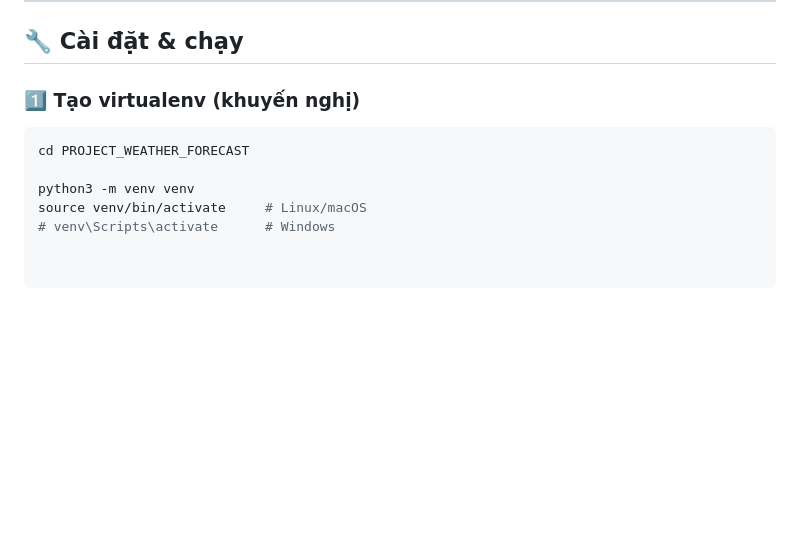
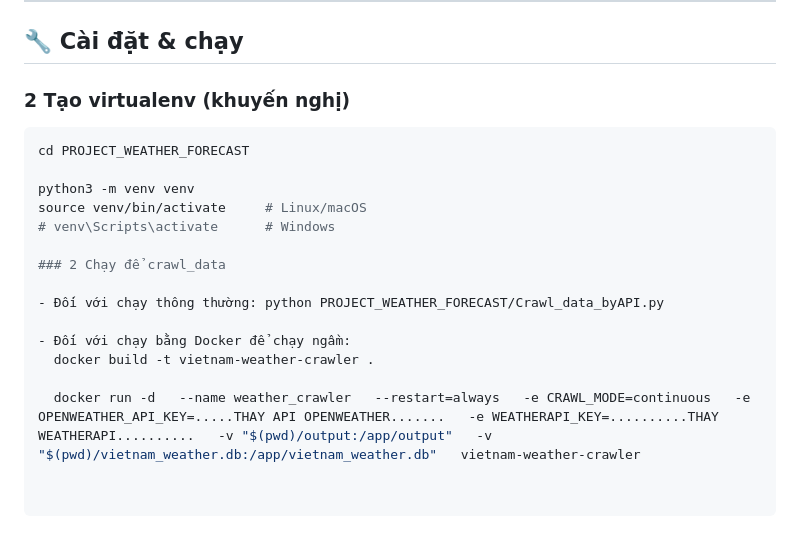
Before and after one commit to TiCoder-coder/PROJRCT_WEATHER_FORCAST, a Markdown page: README.md, the part around the change. Rendered like a GitHub page; blank space fills up the shorter version.

Commit message:
Revise README for virtualenv and Docker instructions
Updated installation instructions and added Docker usage details.

````diff
--- a/README.md
+++ b/README.md
@@ -131,7 +131,7 @@ Trong file có ít nhất 2 sheet:
 
 ## 🔧 Cài đặt & chạy
 
-### 1️⃣ Tạo virtualenv (khuyến nghị)
+### 2 Tạo virtualenv (khuyến nghị)
 
 ```bash
 cd PROJECT_WEATHER_FORECAST
@@ -139,3 +139,12 @@ cd PROJECT_WEATHER_FORECAST
 python3 -m venv venv
 source venv/bin/activate     # Linux/macOS
 # venv\Scripts\activate      # Windows
+
+### 2 Chạy để crawl_data
+
+- Đối với chạy thông thường: python PROJECT_WEATHER_FORECAST/Crawl_data_byAPI.py
+
+- Đối với chạy bằng Docker để chạy ngầm:
+  docker build -t vietnam-weather-crawler .
+
+  docker run -d   --name weather_crawler   --restart=always   -e CRAWL_MODE=continuous   -e OPENWEATHER_API_KEY=.....THAY API OPENWEATHER.......   -e WEATHERAPI_KEY=..........THAY WEATHERAPI..........   -v "$(pwd)/output:/app/output"   -v "$(pwd)/vietnam_weather.db:/app/vietnam_weather.db"   vietnam-weather-crawler
````
